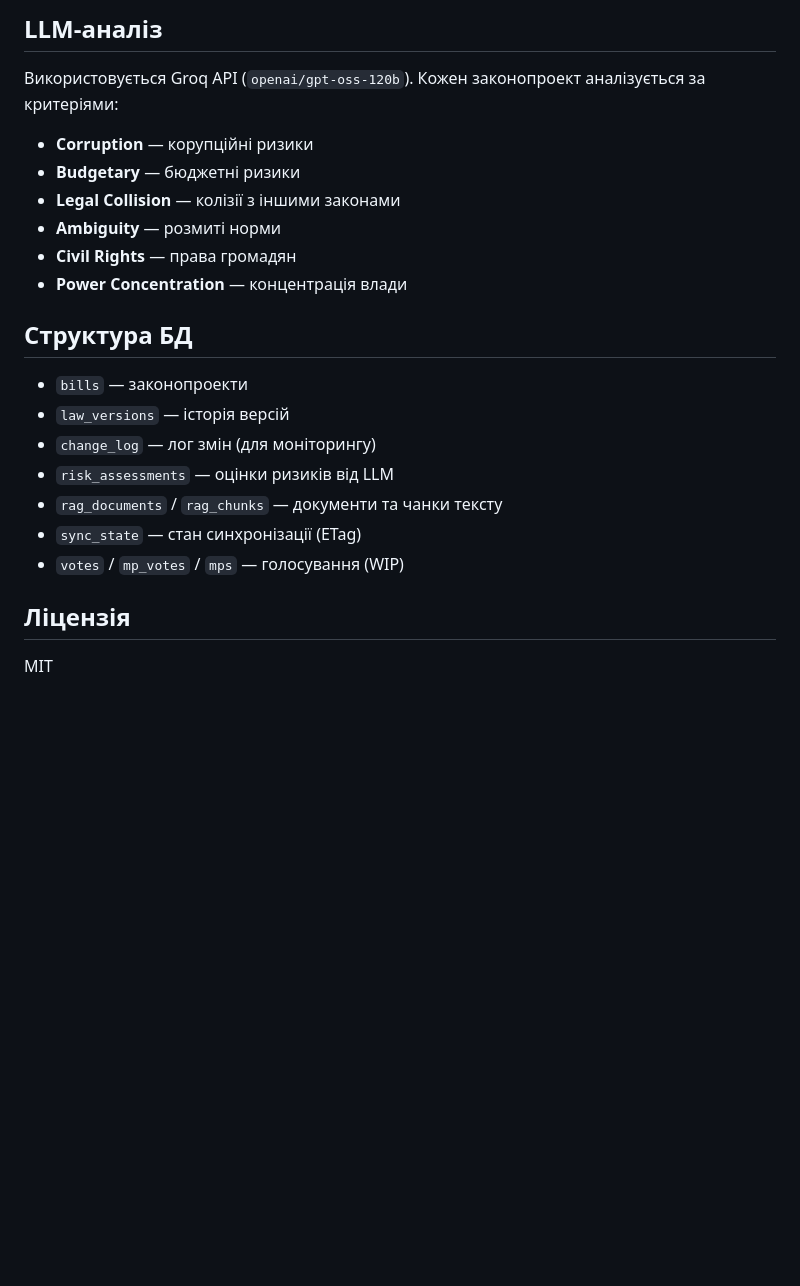
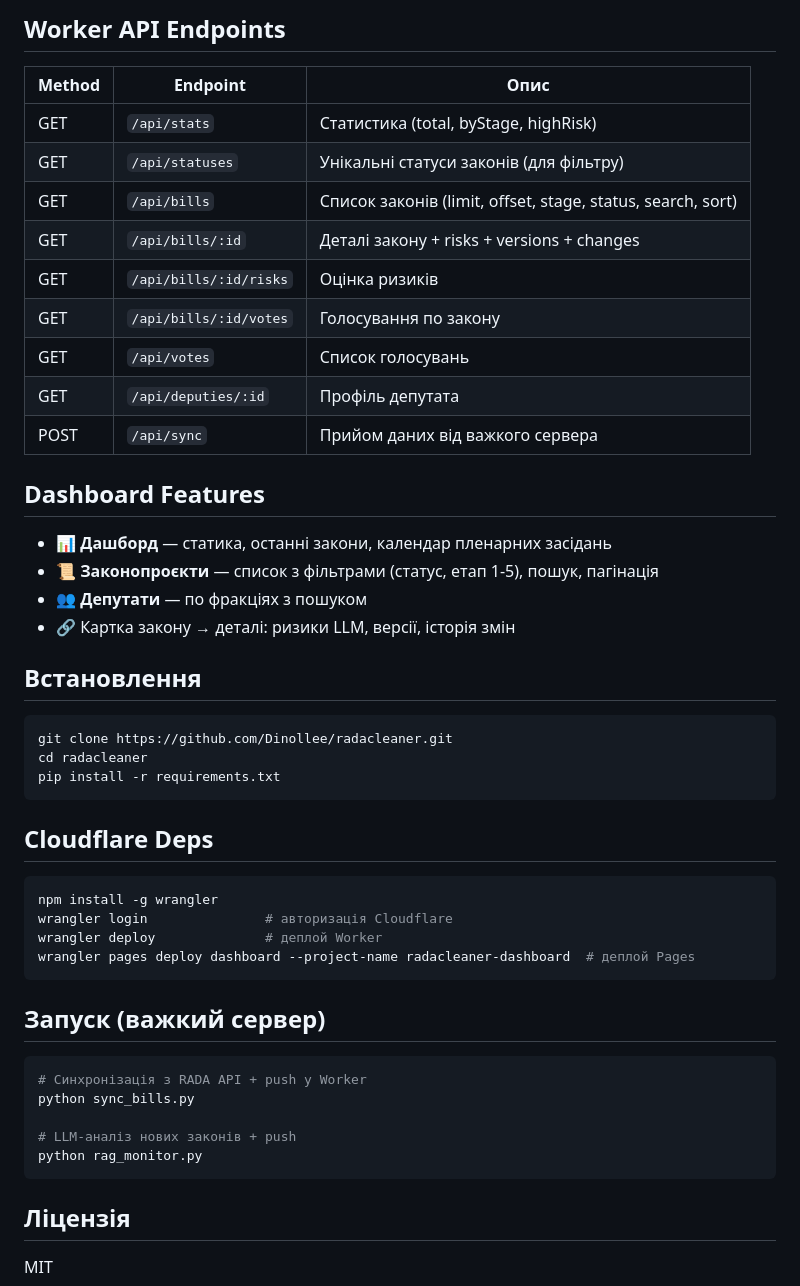
Before and after one commit to Dinollee/radacleaner, a Markdown page: README.md, the part around one of its changes. Drawn GitHub-style; blank space fills up the shorter version.

Commit message:
docs: оновити README — актуальна архітектура, API endpoints, dashboard features

````diff
--- a/README.md
+++ b/README.md
@@ -94,24 +74,52 @@ radacleaner/
 ```
 
-## LLM-аналіз
+## Worker API Endpoints
 
-Використовується Groq API (`openai/gpt-oss-120b`). Кожен законопроект аналізується за критеріями:
-- **Corruption** — корупційні ризики
-- **Budgetary** — бюджетні ризики
-- **Legal Collision** — колізії з іншими законами
-- **Ambiguity** — розмиті норми
-- **Civil Rights** — права громадян
-- **Power Concentration** — концентрація влади
+| Method | Endpoint | Опис |
+|--------|----------|------|
+| GET | `/api/stats` | Статистика (total, byStage, highRisk) |
+| GET | `/api/statuses` | Унікальні статуси законів (для фільтру) |
+| GET | `/api/bills` | Список законів (limit, offset, stage, status, search, sort) |
+| GET | `/api/bills/:id` | Деталі закону + risks + versions + changes |
+| GET | `/api/bills/:id/risks` | Оцінка ризиків |
+| GET | `/api/bills/:id/votes` | Голосування по закону |
+| GET | `/api/votes` | Список голосувань |
+| GET | `/api/deputies/:id` | Профіль депутата |
+| POST | `/api/sync` | Прийом даних від важкого сервера |
 
-## Структура БД
+## Dashboard Features
 
-- `bills` — законопроекти
-- `law_versions` — історія версій
-- `change_log` — лог змін (для моніторингу)
-- `risk_assessments` — оцінки ризиків від LLM
-- `rag_documents` / `rag_chunks` — документи та чанки тексту
-- `sync_state` — стан синхронізації (ETag)
-- `votes` / `mp_votes` / `mps` — голосування (WIP)
+- 📊 **Дашборд** — статика, останні закони, календар пленарних засідань
+- 📜 **Законопроєкти** — список з фільтрами (статус, етап 1-5), пошук, пагінація
+- 👥 **Депутати** — по фракціях з пошуком
+- 🔗 Картка закону → деталі: ризики LLM, версії, історія змін
+
+## Встановлення
+
+```bash
+git clone https://github.com/Dinollee/radacleaner.git
+cd radacleaner
+pip install -r requirements.txt
+```
+
+## Cloudflare Deps
+
+```bash
+npm install -g wrangler
+wrangler login               # авторизація Cloudflare
+wrangler deploy              # деплой Worker
+wrangler pages deploy dashboard --project-name radacleaner-dashboard  # деплой Pages
+```
+
+## Запуск (важкий сервер)
+
+```bash
+# Синхронізація з RADA API + push у Worker
+python sync_bills.py
+
+# LLM-аналіз нових законів + push
+python rag_monitor.py
+```
 
 ## Ліцензія
 
````
Also changed, not shown: other parts of README.md (+56 -76 lines).
